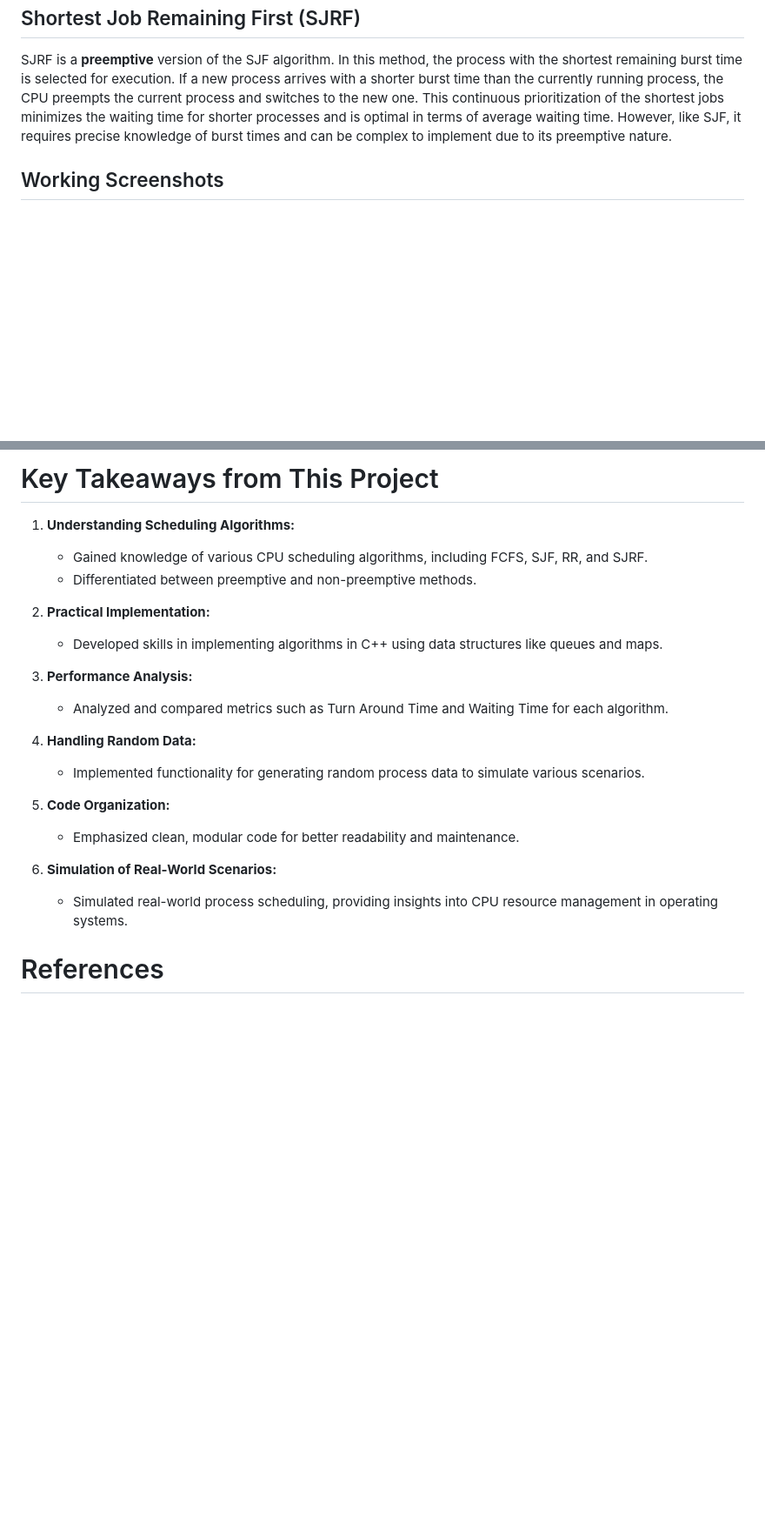
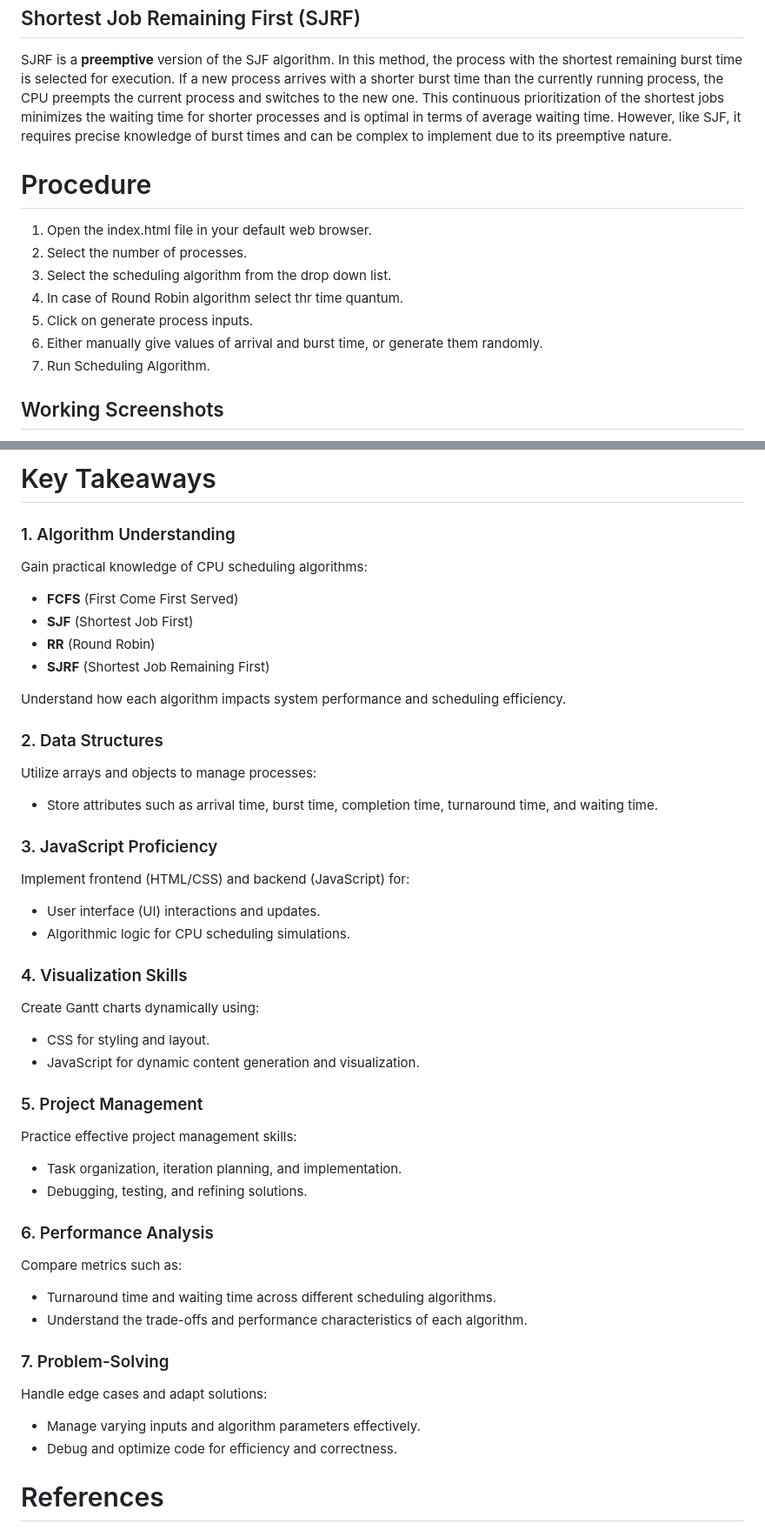
Before and after one commit to Albatross1811/CPU-Scheduling-Algorithms, a Markdown page: README.md, 2 parts joined by grey strips. Shown at 87% size. GitHub-like rendering; blank space fills up the shorter version.

Commit message:
Description

```diff
--- a/README.md
+++ b/README.md
@@ -30,4 +30,13 @@ The Round Robin scheduling algorithm assigns each process a fixed time slice or
 
 SJRF is a **preemptive** version of the SJF algorithm. In this method, the process with the shortest remaining burst time is selected for execution. If a new process arrives with a shorter burst time than the currently running process, the CPU preempts the current process and switches to the new one. This continuous prioritization of the shortest jobs minimizes the waiting time for shorter processes and is optimal in terms of average waiting time. However, like SJF, it requires precise knowledge of burst times and can be complex to implement due to its preemptive nature.
 
+# Procedure
+1. Open the index.html file in your default web browser.
+2. Select the number of processes.
+3. Select the scheduling algorithm from the drop down list.
+4. In case of Round Robin algorithm select thr time quantum.
+5. Click on generate process inputs.
+6. Either manually give values of arrival and burst time, or generate them randomly.
+7. Run Scheduling Algorithm.
+
 ## Working Screenshots
@@ -39,24 +45,43 @@ SJRF is a **preemptive** version of the SJF algorithm. In this method, the proce
 
-# Key Takeaways from This Project
+# Key Takeaways
 
-1. **Understanding Scheduling Algorithms:**
-   - Gained knowledge of various CPU scheduling algorithms, including FCFS, SJF, RR, and SJRF.
-   - Differentiated between preemptive and non-preemptive methods.
+### 1. Algorithm Understanding
+Gain practical knowledge of CPU scheduling algorithms:
+- **FCFS** (First Come First Served)
+- **SJF** (Shortest Job First)
+- **RR** (Round Robin)
+- **SJRF** (Shortest Job Remaining First)
 
-2. **Practical Implementation:**
-   - Developed skills in implementing algorithms in C++ using data structures like queues and maps.
+Understand how each algorithm impacts system performance and scheduling efficiency.
 
-3. **Performance Analysis:**
-   - Analyzed and compared metrics such as Turn Around Time and Waiting Time for each algorithm.
+### 2. Data Structures
+Utilize arrays and objects to manage processes:
+- Store attributes such as arrival time, burst time, completion time, turnaround time, and waiting time.
 
-4. **Handling Random Data:**
-   - Implemented functionality for generating random process data to simulate various scenarios.
+### 3. JavaScript Proficiency
+Implement frontend (HTML/CSS) and backend (JavaScript) for:
+- User interface (UI) interactions and updates.
+- Algorithmic logic for CPU scheduling simulations.
 
-5. **Code Organization:**
-   - Emphasized clean, modular code for better readability and maintenance.
+### 4. Visualization Skills
+Create Gantt charts dynamically using:
+- CSS for styling and layout.
+- JavaScript for dynamic content generation and visualization.
 
-6. **Simulation of Real-World Scenarios:**
-   - Simulated real-world process scheduling, providing insights into CPU resource management in operating systems.
+### 5. Project Management
+Practice effective project management skills:
+- Task organization, iteration planning, and implementation.
+- Debugging, testing, and refining solutions.
+
+### 6. Performance Analysis
+Compare metrics such as:
+- Turnaround time and waiting time across different scheduling algorithms.
+- Understand the trade-offs and performance characteristics of each algorithm.
+
+### 7. Problem-Solving
+Handle edge cases and adapt solutions:
+- Manage varying inputs and algorithm parameters effectively.
+- Debug and optimize code for efficiency and correctness.
 
 # References
   - https://www.geeksforgeeks.org/cpu-scheduling-in-operating-systems/
```
Also changed, not shown: other parts of README.md (+2 -5 lines).
